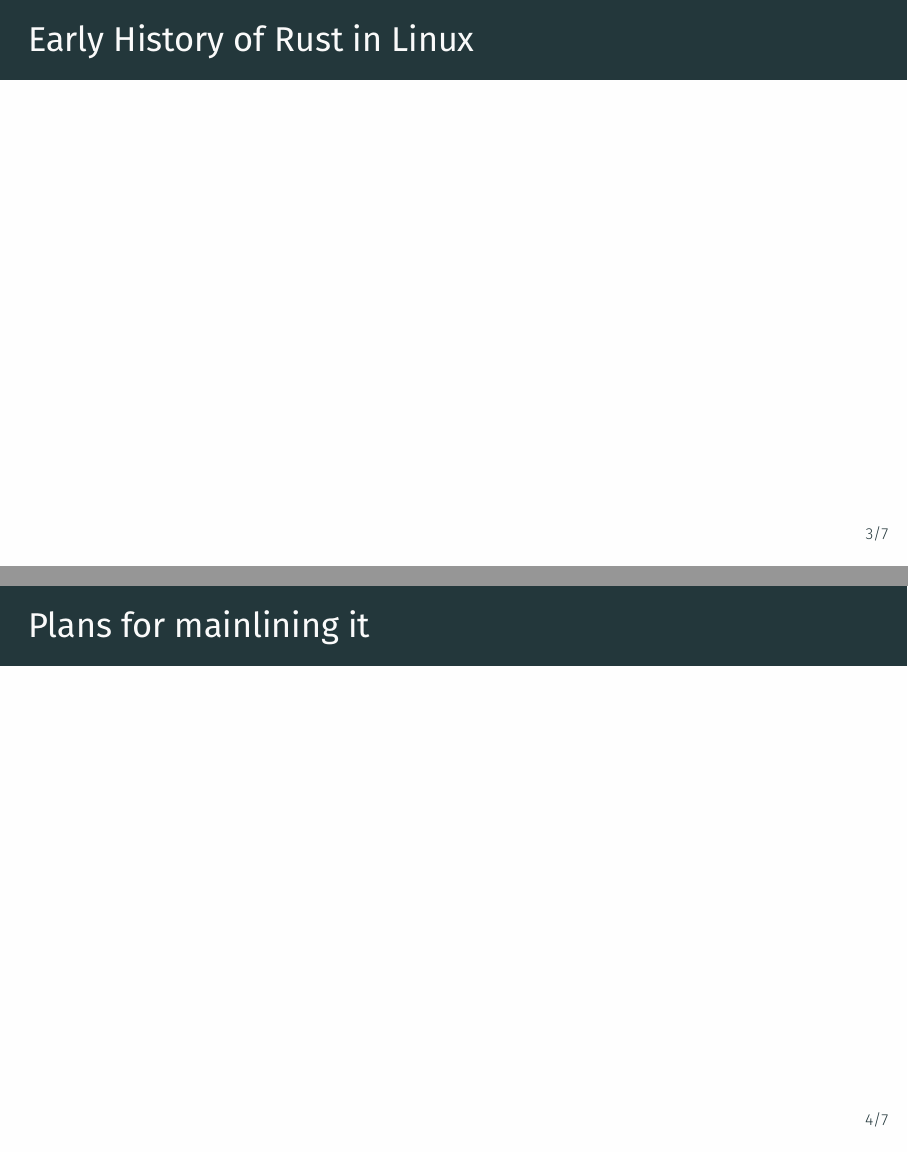
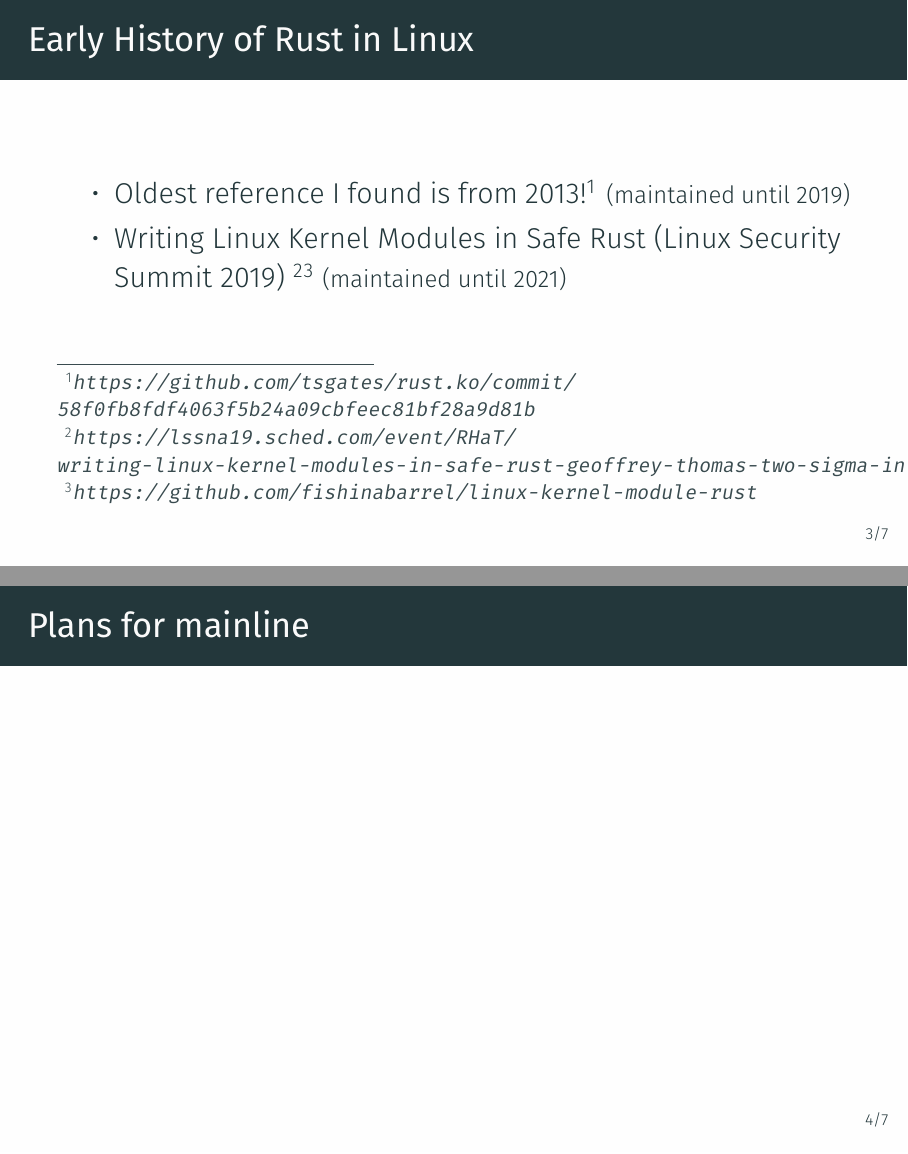
Before and after one commit to rnestler/talk-rust-in-the-linux-kernel, LaTeX slides (slides.tex, which reads sections/history.tex): pages 9 and 10 of 22 before the commit and pages 10 and 11 of 23 after it, joined at a grey line. Compiled offline with XeLaTeX.

Commit message:
Start history section

```diff
--- a/sections/history.tex
+++ b/sections/history.tex
@@ -1,9 +1,20 @@
 \section{A brief history of Rust in Linux}
 
 \begin{frame}[c]{Early History of Rust in Linux}
+ \begin{itemize}
+   \item Oldest reference I found is from 2013!\footnote{\url{https://github.com/tsgates/rust.ko/commit/58f0fb8fdf4063f5b24a09cbfeec81bf28a9d81b}}
+     {\small (maintained until 2019)}
+   \pause\item Writing Linux Kernel Modules in Safe Rust (Linux Security Summit 2019)
+     \footnote{\url{https://lssna19.sched.com/event/RHaT/writing-linux-kernel-modules-in-safe-rust-geoffrey-thomas-two-sigma-investments-alex-gaynor-alloy}}\footnote{\url{https://github.com/fishinabarrel/linux-kernel-module-rust}}
+     {\small (maintained until 2021)}
+ \end{itemize}
+  \note{
+    The earliest reference I found goes back to before Rust 1.0 was released!
+    The first bigger event was probably in 2019.
+  }
 \end{frame}
 
-\begin{frame}[c]{Plans for mainlining it}
+\begin{frame}[c]{Plans for mainline}
 \end{frame}
 
 \begin{frame}[c]{Mainlining it}
```
